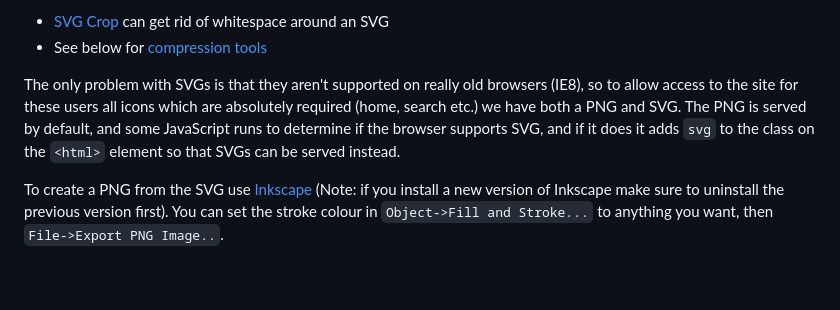
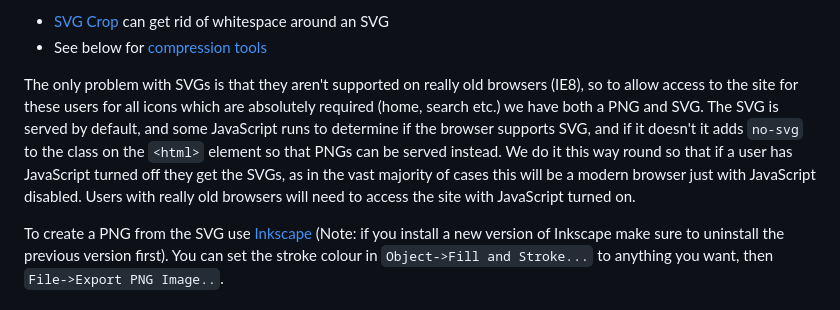
Before and after one commit to south-lacrosse/www-dev, a Markdown page: docs/developer-info.md, the part around the change. Drawn GitHub-style; blank space fills up the shorter version.

Commit message:
docs for change of adding `svg` class to `no-svg`

```diff
--- a/docs/developer-info.md
+++ b/docs/developer-info.md
@@ -248,7 +248,7 @@ Useful tools:
 * [SVG Crop](https://svgcrop.com/) can get rid of whitespace around an SVG
 * See below for [compression tools](#compression)
 
-The only problem with SVGs is that they aren't supported on really old browsers (IE8), so to allow access to the site for these users all icons which are absolutely required (home, search etc.) we have both a PNG and SVG. The PNG is served by default, and some JavaScript runs to determine if the browser supports SVG, and if it does it adds `svg` to the class on the `<html>` element so that SVGs can be served instead.
+The only problem with SVGs is that they aren't supported on really old browsers (IE8), so to allow access to the site for these users for all icons which are absolutely required (home, search etc.) we have both a PNG and SVG. The SVG is served by default, and some JavaScript runs to determine if the browser supports SVG, and if it doesn't it adds `no-svg` to the class on the `<html>` element so that PNGs can be served instead. We do it this way round so that if a user has JavaScript turned off they get the SVGs, as in the vast majority of cases this will be a modern browser just with JavaScript disabled. Users with really old browsers will need to access the site with JavaScript turned on.
 
 To create a PNG from the SVG use [Inkscape](https://inkscape.org/en/) (Note: if you install a new version of Inkscape make sure to uninstall the previous version first). You can set the stroke colour in `Object->Fill and Stroke...` to anything you want, then `File->Export PNG Image..`.
 
```
